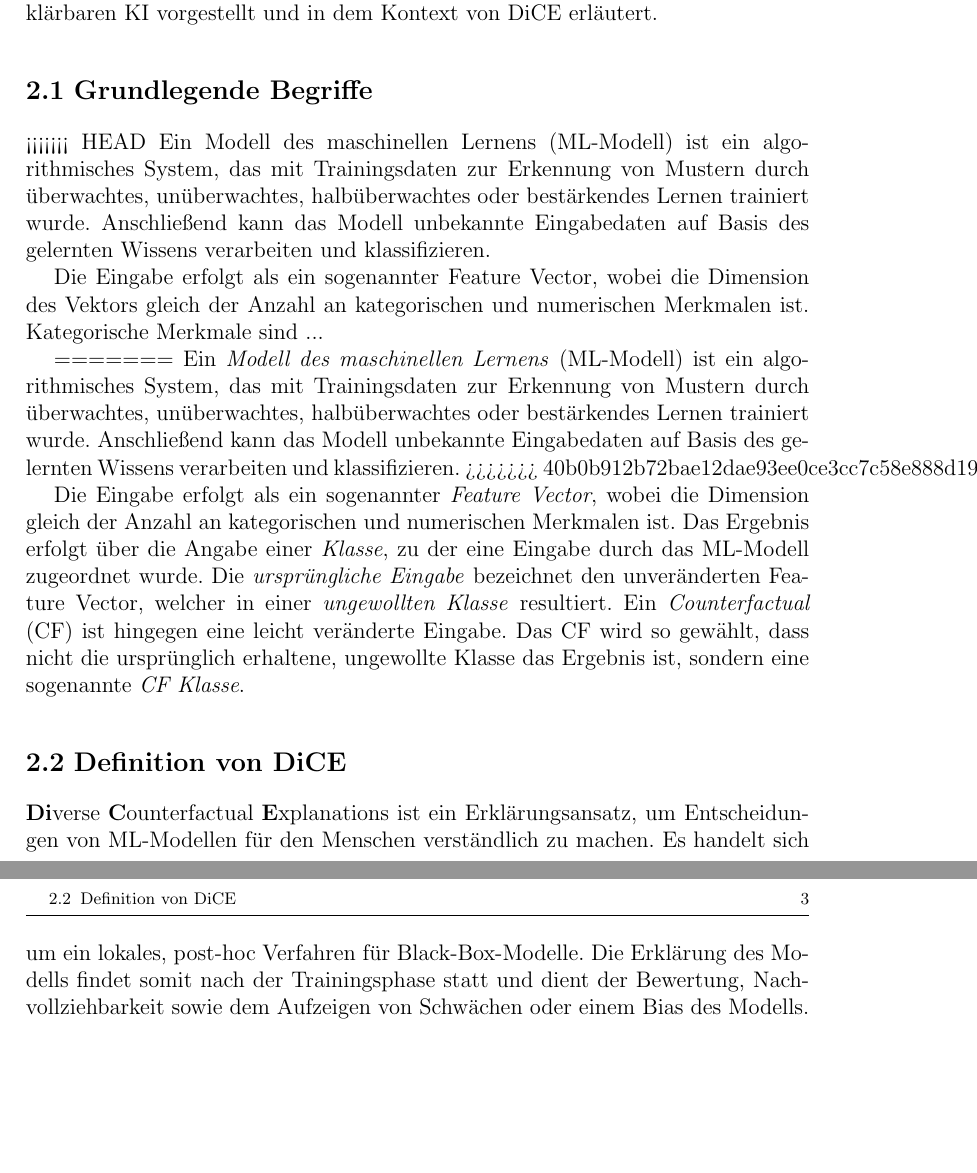
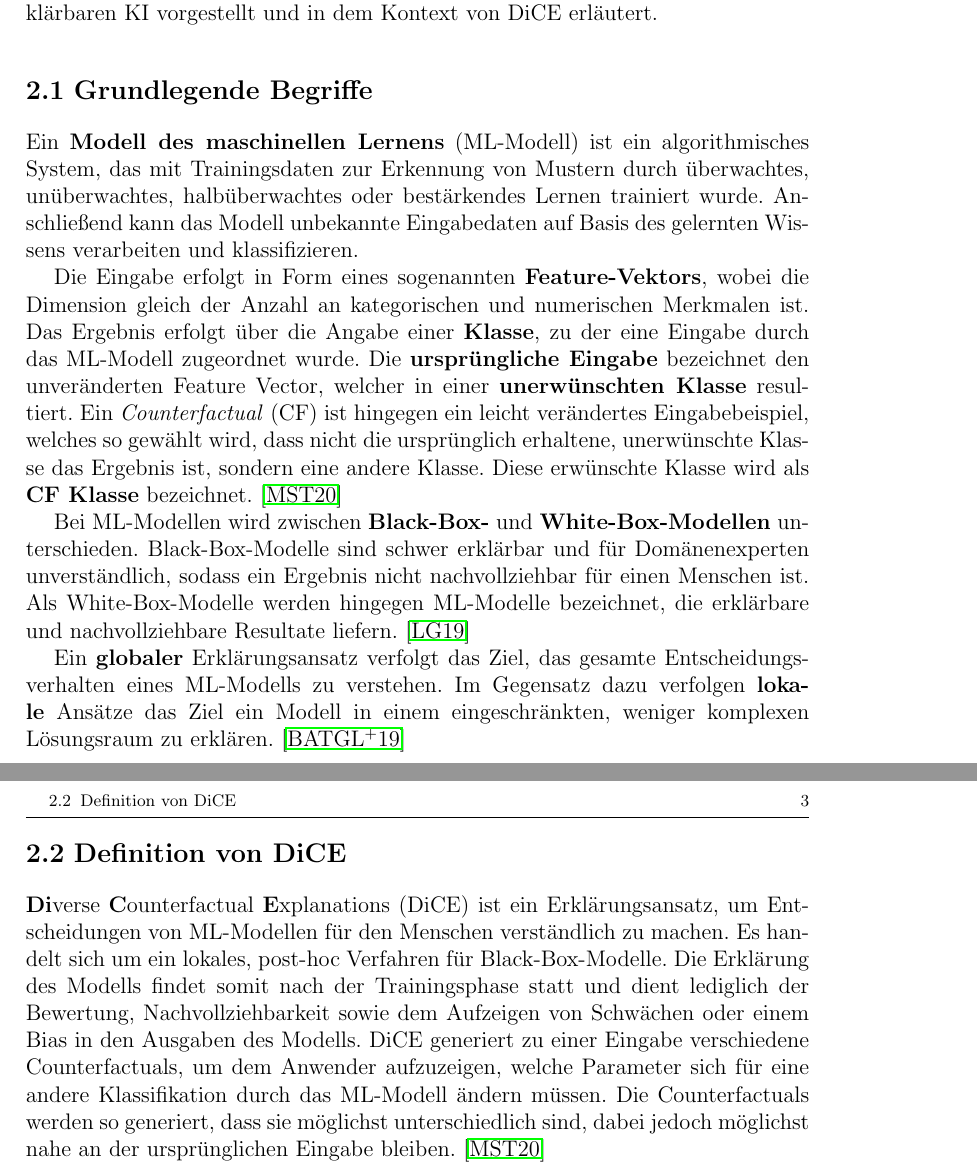
Before and after one commit to fabiw98/Seminar_DICE, a LaTeX thesis (Ausarbeitung/ausarbeitung_seminar_dice.tex, which reads Ausarbeitung/chapters/Grundlagen.tex): two parts of pages 5 and 6 of 14, joined at a grey line, cut so that both start at the same text, the shorter picture padded with empty space. Compiled offline with pdfLaTeX.

Commit message:
grundlagen entwurf + literatur

```diff
--- a/Ausarbeitung/chapters/Grundlagen.tex
+++ b/Ausarbeitung/chapters/Grundlagen.tex
@@ -4,43 +4,32 @@ In diesem Kapitel werden zunächst wichtige Begriffe aus dem Bereich der erklär
 
 \section{Grundlegende Begriffe}
 % ML-Modell
-<<<<<<< HEAD
-Ein Modell des maschinellen Lernens (ML-Modell) ist ein algorithmisches System, das mit Trainingsdaten zur Erkennung von Mustern durch überwachtes, unüberwachtes, halbüberwachtes oder bestärkendes Lernen trainiert wurde. Anschließend kann das Modell unbekannte Eingabedaten auf Basis des gelernten Wissens verarbeiten und klassifizieren.
-
-% Feature Vector
-Die Eingabe erfolgt als ein sogenannter Feature Vector, wobei die Dimension des Vektors gleich der Anzahl an kategorischen und numerischen Merkmalen ist. Kategorische Merkmale sind ...
-
-% Originale Ausgabe
-
-
-% Originale Ausgabe Klasse
-
-=======
-Ein \textit{Modell des maschinellen Lernens} (ML-Modell) ist ein algorithmisches System, das mit Trainingsdaten zur Erkennung von Mustern durch überwachtes, unüberwachtes, halbüberwachtes oder bestärkendes Lernen trainiert wurde. Anschließend kann das Modell unbekannte Eingabedaten auf Basis des gelernten Wissens verarbeiten und klassifizieren.
->>>>>>> 40b0b912b72bae12dae93ee0ce3cc7c58e888d19
+Ein \textbf{Modell des maschinellen Lernens} (ML-Modell) ist ein algorithmisches System, das mit Trainingsdaten zur Erkennung von Mustern durch überwachtes, unüberwachtes, halbüberwachtes oder bestärkendes Lernen trainiert wurde. Anschließend kann das Modell unbekannte Eingabedaten auf Basis des gelernten Wissens verarbeiten und klassifizieren.
 
 % Input: Feature Vector
-Die Eingabe erfolgt als ein sogenannter \textit{Feature Vector}, wobei die Dimension gleich der Anzahl an kategorischen und numerischen Merkmalen ist.
+Die Eingabe erfolgt in Form eines sogenannten \textbf{Feature-Vektors}, wobei die Dimension gleich der Anzahl an kategorischen und numerischen Merkmalen ist.
 % Output: Klasse
-Das Ergebnis erfolgt über die Angabe einer \textit{Klasse}, zu der eine Eingabe durch das ML-Modell zugeordnet wurde.
+Das Ergebnis erfolgt über die Angabe einer \textbf{Klasse}, zu der eine Eingabe durch das ML-Modell zugeordnet wurde.
 % Original Input / Output? Eigentlich selbsterklärend
-Die \textit{ursprüngliche Eingabe} bezeichnet den unveränderten Feature Vector, welcher in einer \textit{ungewollten Klasse} resultiert.
-% CF
-Ein \textit{Counterfactual} (CF) ist hingegen eine leicht veränderte Eingabe. Das CF wird so gewählt, dass nicht die ursprünglich erhaltene, ungewollte Klasse das Ergebnis ist, sondern eine sogenannte \textit{CF Klasse}.
-
-% CF Klasse
-
+Die \textbf{ursprüngliche Eingabe} bezeichnet den unveränderten Feature Vector, welcher in einer \textbf{unerwünschten Klasse} resultiert.
+% CF / CF Klasse
+Ein \textit{Counterfactual} (CF) ist hingegen ein leicht verändertes Eingabebeispiel, welches so gewählt wird, dass nicht die ursprünglich erhaltene, unerwünschte Klasse das Ergebnis ist, sondern eine andere Klasse. Diese erwünschte Klasse wird als \textbf{CF Klasse} bezeichnet. \cite{mothilal2020dice}
 
 % Black-Box vs. White-Box-Modelle
-
+Bei ML-Modellen wird zwischen \textbf{Black-Box-} und \textbf{White-Box-Modellen} unterschieden.
+Black-Box-Modelle sind schwer erklärbar und für Domänenexperten unverständlich, sodass ein Ergebnis nicht nachvollziehbar für einen Menschen ist. Als White-Box-Modelle werden hingegen ML-Modelle bezeichnet, die erklärbare und nachvollziehbare Resultate liefern.
+\cite{8882211}
 
 % Lokale vs. Globale Erklärungsansätze
-
+Ein \textbf{globaler} Erklärungsansatz verfolgt das Ziel, das gesamte Entscheidungsverhalten eines ML-Modells zu verstehen. Im Gegensatz dazu verfolgen \textbf{lokale} Ansätze das Ziel ein Modell in einem eingeschränkten, weniger komplexen Lösungsraum zu erklären.
+\cite{barredo2019explainable}
 
 
 \section{Definition von DiCE}
 % DiCE: post-hoc, black-box, lokaler Ansatz
-\textbf{Di}verse \textbf{C}ounterfactual \textbf{E}xplanations ist ein Erklärungsansatz, um Entscheidungen von ML-Modellen für den Menschen verständlich zu machen. Es handelt sich um ein lokales, post-hoc Verfahren für Black-Box-Modelle. Die Erklärung des Modells findet somit nach der Trainingsphase statt und dient der Bewertung, Nachvollziehbarkeit sowie dem Aufzeigen von Schwächen oder einem Bias des Modells.
+\textbf{Di}verse \textbf{C}ounterfactual \textbf{E}xplanations (DiCE) ist ein Erklärungsansatz, um Entscheidungen von ML-Modellen für den Menschen verständlich zu machen. Es handelt sich um ein lokales, post-hoc Verfahren für Black-Box-Modelle. Die Erklärung des Modells findet somit nach der Trainingsphase statt und dient lediglich der Bewertung, Nachvollziehbarkeit sowie dem Aufzeigen von Schwächen oder einem Bias in den Ausgaben des Modells.
+DiCE generiert zu einer Eingabe verschiedene Counterfactuals, um dem Anwender aufzuzeigen, welche Parameter sich für eine andere Klassifikation durch das ML-Modell ändern müssen. Die Counterfactuals werden so generiert, dass sie möglichst unterschiedlich sind, dabei jedoch möglichst nahe an der ursprünglichen Eingabe bleiben.
+\cite{mothilal2020dice}
 
 % Problem
 % Ist das nicht in der Einleitung schon beschrieben oder muss das nochmal hier hin?
```
Also changed, not shown: Ausarbeitung/chapters/EinleitungProblemstellung.tex (+1 -0 lines), Ausarbeitung/literatur.bib (+18 -184 lines), Ausarbeitung/ausarbeitung_seminar_dice.bbl, Ausarbeitung/ausarbeitung_seminar_dice.pdf, 8 other files.
